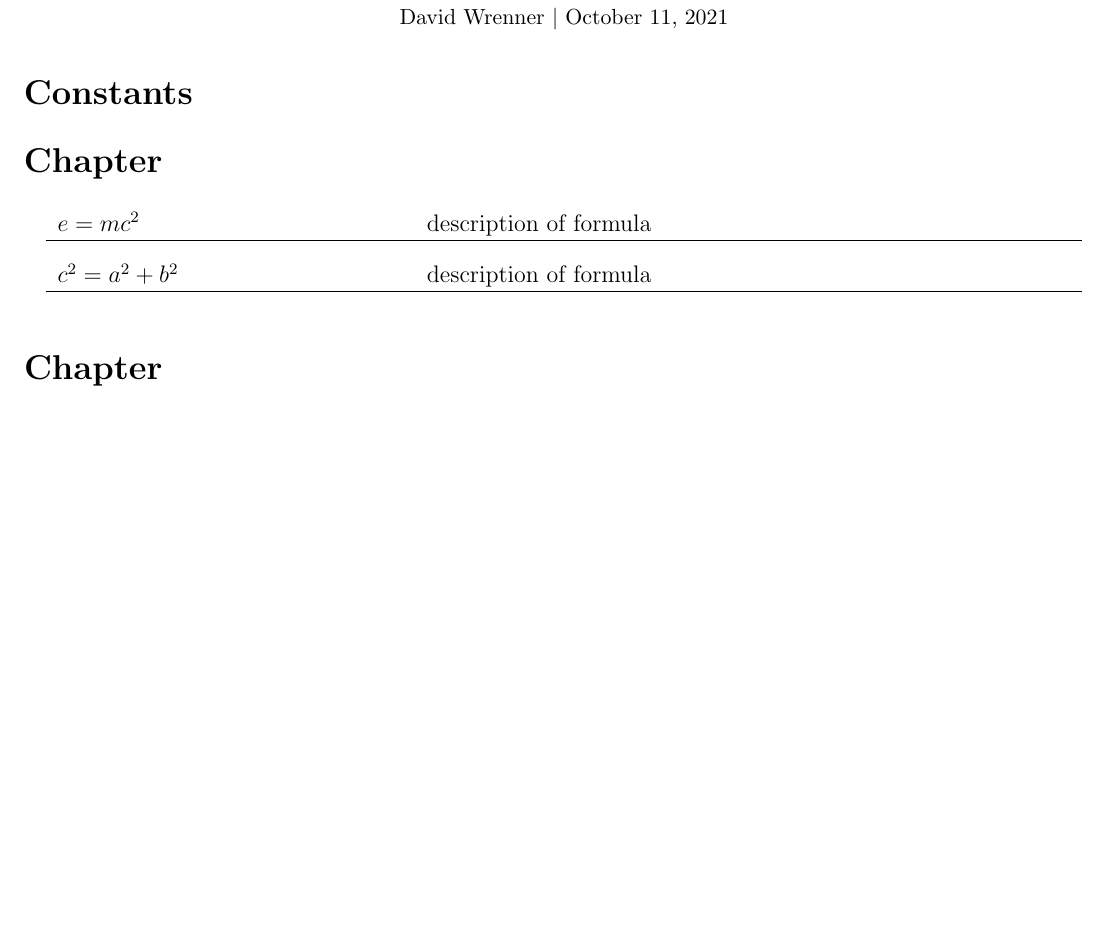
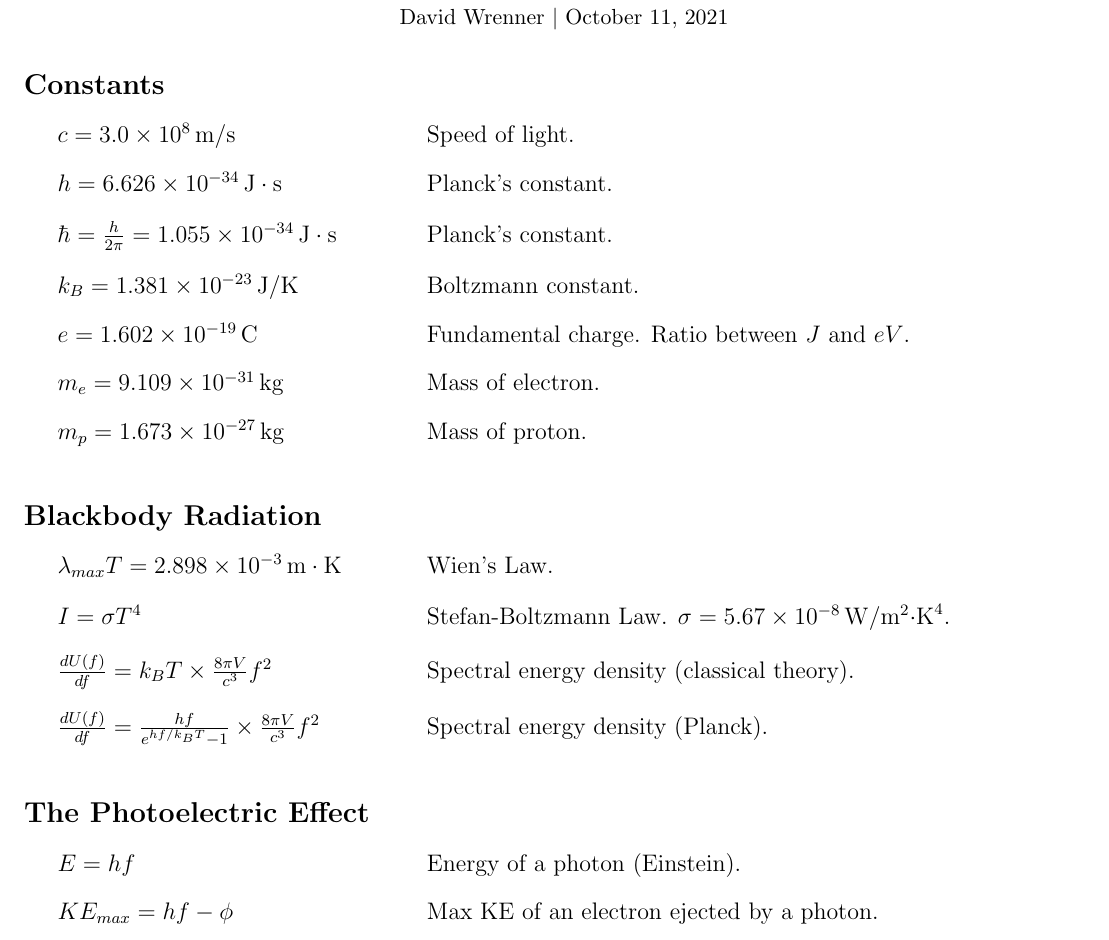
Before and after one commit to davidwrenner/Quantum-Formulas, a LaTeX document (main.tex): part of the page, cut so that both start at the same text, the shorter picture padded with empty space. Compiled offline with pdfLaTeX.

Commit message:
Update on Overleaf.

```diff
--- a/main.tex
+++ b/main.tex
@@ -8,6 +8,7 @@
 \usepackage{fancyhdr}
 \usepackage{enumitem}
 \usepackage{tabularx}
+\usepackage{siunitx}
 \input{glyphtounicode}
 
 % layout stuff
@@ -32,7 +33,7 @@
                 p{\dimexpr.65\linewidth-2\tabcolsep-1.3333\arrayrulewidth}
             }
             #1 & #2 \\
-            \hline
+            % \hline
         \end{tabularx}
 }
 \newcommand{\formulaListStart}{\begin{itemize}[leftmargin=0.15in, label={}]}
@@ -49,14 +50,30 @@
 \end{center}
 
 %%%%%%%%%%%%%%%%%%%%%%%%% FORMULAS %%%%%%%%%%%%%%%%%%%%%%%%%
-\section*{Constants}
-
-\section*{Chapter}
+\subsection*{Constants}
 \formulaListStart
-    \formula{$e=mc^2$}{description of formula}
-    \formula{$c^2=a^2+b^2$}{description of formula}
+    \formula{$c = \SI{3.0e8}{m/s}$}{Speed of light.}
+    \formula{$h = \SI{6.626e-34}{J\cdot s}$}{Planck's constant.}
+    \formula{$\hbar = \frac{h}{2\pi} = \SI{1.055e-34}{J \cdot s}$}{Planck's constant.}
+    \formula{$k_B = \SI{1.381e-23}{J/K}$}{Boltzmann constant.}
+    \formula{$e = \SI{1.602e-19}{C}$}{Fundamental charge. Ratio between $J$ and $eV$.}
+    \formula{$m_e = \SI{9.109e-31}{kg}$}{Mass of electron.}
+    \formula{$m_p = \SI{1.673e-27}{kg}$}{Mass of proton.}
 \formulaListEnd
 
-\section*{Chapter}
+\subsection*{Blackbody Radiation}
+\formulaListStart
+    \formula{$\lambda_{max}T = \SI{2.898e-3}{m \cdot K}$}{Wien's Law.}
+    \formula{$I = \sigma T^4$}{Stefan-Boltzmann Law. $ \sigma = \SI{5.67e-8}{W/m^2\cdot K^4}$.}
+    \formula{$\frac{dU(f)}{df} = k_B T\times \frac{8\pi V}{c^3} f^2$}{Spectral energy density (classical theory).}
+    \formula{$\frac{dU(f)}{df} = \frac{hf}{e^{hf / k_BT}-1}\times \frac{8\pi V}{c^3} f^2$}{Spectral energy density (Planck).}
+\formulaListEnd
+
+\subsection*{The Photoelectric Effect}
+\formulaListStart
+\formula{$E = hf$}{Energy of a photon (Einstein).}
+\formula{$KE_{max} = hf - \phi$}{Max KE of an electron ejected by a photon.}
+\formulaListEnd
+
 
 \end{document}
```
